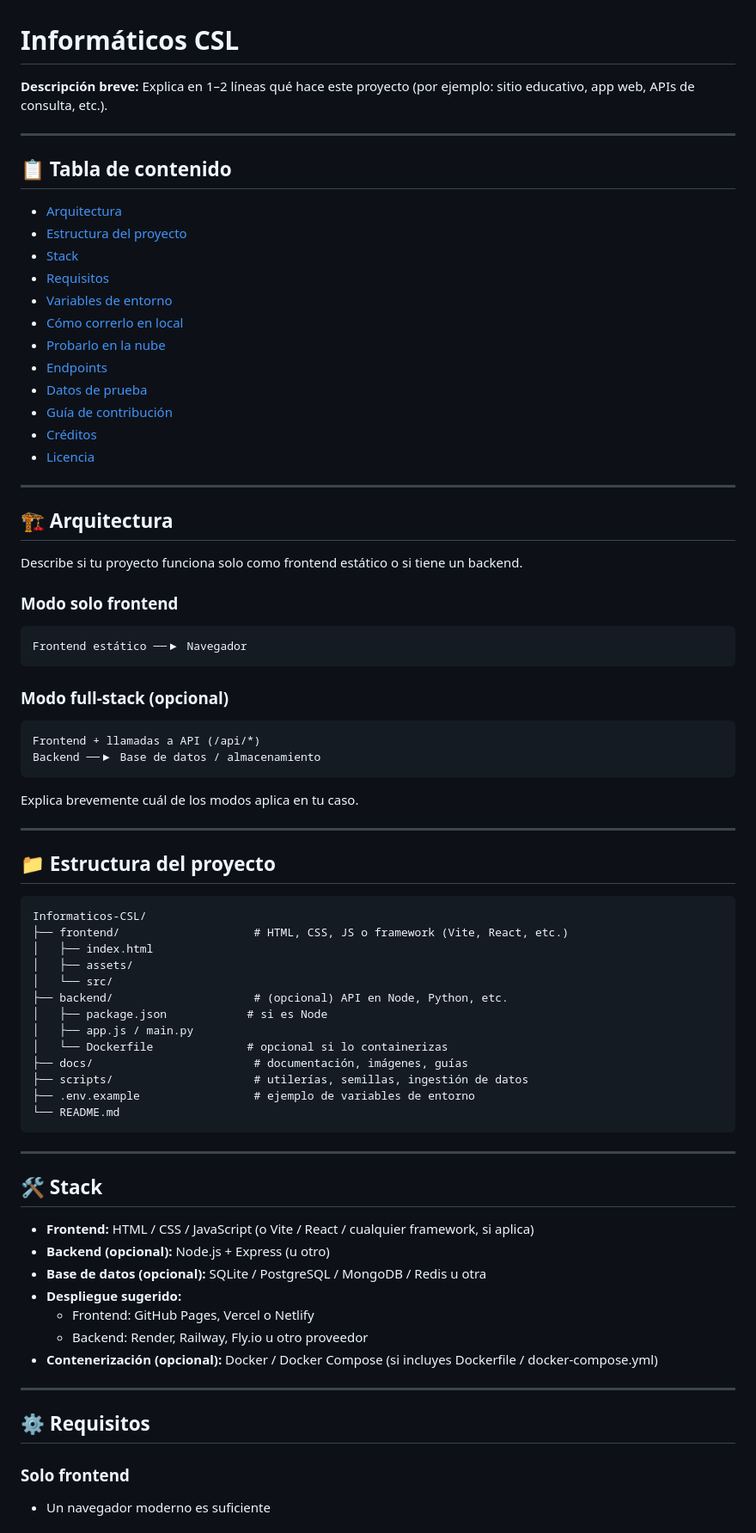
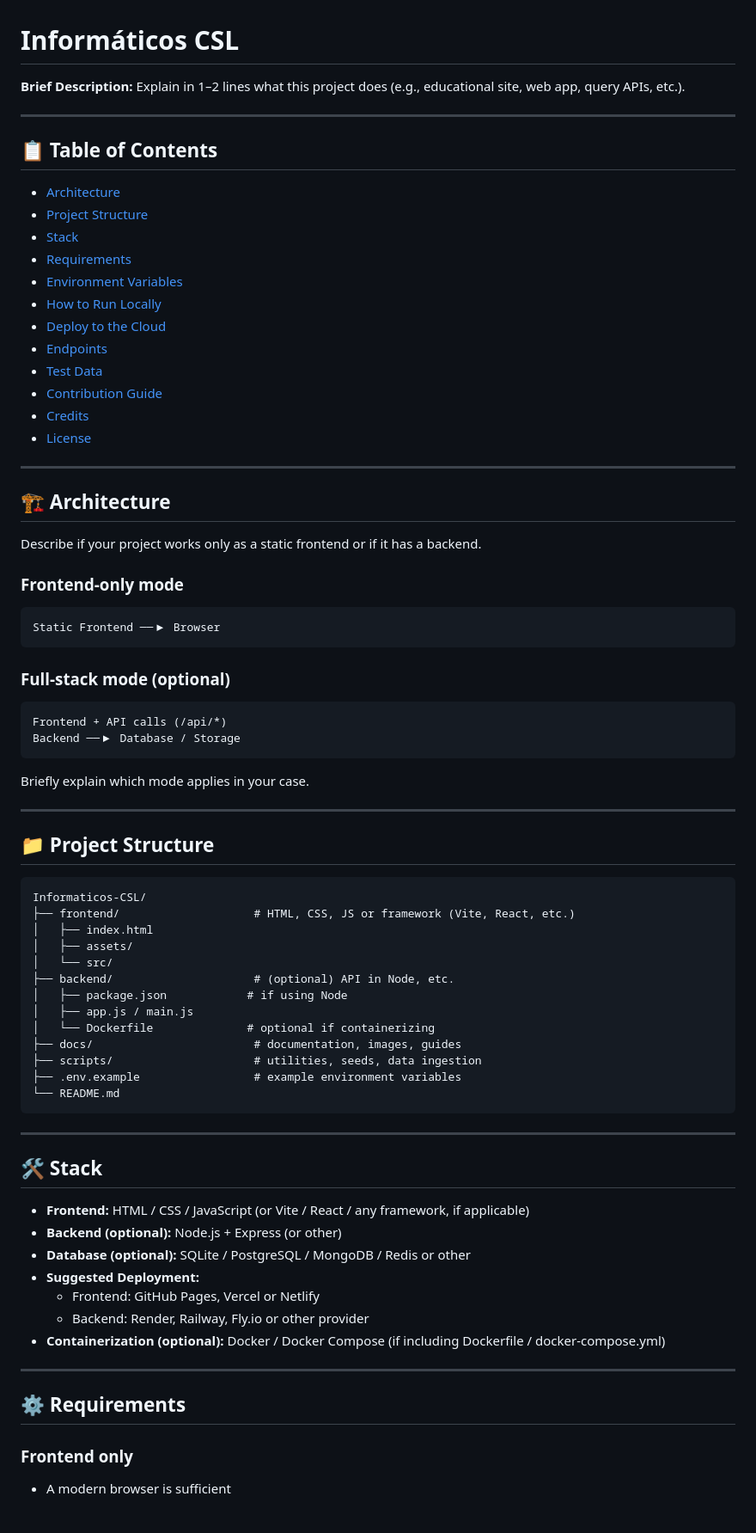
Before and after one commit to lpe228095-maker/Informaticos-CSL, a Markdown page: README.md, the part around the change printed below. Shown: that part at 86% size. GitHub-like rendering.

````diff
--- a/README.md
+++ b/README.md
@@ -1,60 +1,60 @@
 # Informáticos CSL
 
-**Descripción breve:** Explica en 1–2 líneas qué hace este proyecto (por ejemplo: sitio educativo, app web, APIs de consulta, etc.).
+**Brief Description:** Explain in 1–2 lines what this project does (e.g., educational site, web app, query APIs, etc.).
 
 ---
 
-## 📋 Tabla de contenido
+## 📋 Table of Contents
 
-- [Arquitectura](#arquitectura)
-- [Estructura del proyecto](#estructura-del-proyecto)
+- [Architecture](#architecture)
+- [Project Structure](#project-structure)
 - [Stack](#stack)
-- [Requisitos](#requisitos)
-- [Variables de entorno](#variables-de-entorno)
-- [Cómo correrlo en local](#cómo-correrlo-en-local)
-- [Probarlo en la nube](#probarlo-en-la-nube)
+- [Requirements](#requirements)
+- [Environment Variables](#environment-variables)
+- [How to Run Locally](#how-to-run-locally)
+- [Deploy to the Cloud](#deploy-to-the-cloud)
 - [Endpoints](#endpoints)
-- [Datos de prueba](#datos-de-prueba)
-- [Guía de contribución](#guía-de-contribución)
-- [Créditos](#créditos)
-- [Licencia](#licencia)
+- [Test Data](#test-data)
+- [Contribution Guide](#contribution-guide)
+- [Credits](#credits)
+- [License](#license)
 
 ---
 
-## 🏗️ Arquitectura
+## 🏗️ Architecture
 
-Describe si tu proyecto funciona solo como frontend estático o si tiene un backend.
+Describe if your project works only as a static frontend or if it has a backend.
 
-### Modo solo frontend
+### Frontend-only mode
 ```
-Frontend estático ──▶ Navegador
+Static Frontend ──▶ Browser
 ```
 
-### Modo full‑stack (opcional)
+### Full-stack mode (optional)
 ```
-Frontend + llamadas a API (/api/*)
-Backend ──▶ Base de datos / almacenamiento
+Frontend + API calls (/api/*)
+Backend ──▶ Database / Storage
 ```
 
-Explica brevemente cuál de los modos aplica en tu caso.
+Briefly explain which mode applies in your case.
 
 ---
 
-## 📁 Estructura del proyecto
+## 📁 Project Structure
 
 ```
 Informaticos-CSL/
-├── frontend/                    # HTML, CSS, JS o framework (Vite, React, etc.)
+├── frontend/                    # HTML, CSS, JS or framework (Vite, React, etc.)
 │   ├── index.html
 │   ├── assets/
 │   └── src/
-├── backend/                     # (opcional) API en Node, Python, etc.
-│   ├── package.json            # si es Node
-│   ├── app.js / main.py
-│   └── Dockerfile              # opcional si lo containerizas
-├── docs/                        # documentación, imágenes, guías
-├── scripts/                     # utilerías, semillas, ingestión de datos
-├── .env.example                 # ejemplo de variables de entorno
+├── backend/                     # (optional) API in Node, etc.
+│   ├── package.json            # if using Node
+│   ├── app.js / main.js
+│   └── Dockerfile              # optional if containerizing
+├── docs/                        # documentation, images, guides
+├── scripts/                     # utilities, seeds, data ingestion
+├── .env.example                 # example environment variables
 └── README.md
 ```
 
@@ -62,18 +62,18 @@ Informaticos-CSL/
 
 ## 🛠️ Stack
 
-- **Frontend:** HTML / CSS / JavaScript (o Vite / React / cualquier framework, si aplica)
-- **Backend (opcional):** Node.js + Express  (u otro)
-- **Base de datos (opcional):** SQLite / PostgreSQL / MongoDB / Redis u otra
-- **Despliegue sugerido:**
-  - Frontend: GitHub Pages, Vercel o Netlify
-  - Backend: Render, Railway, Fly.io u otro proveedor
-- **Contenerización (opcional):** Docker / Docker Compose (si incluyes Dockerfile / docker-compose.yml)
+- **Frontend:** HTML / CSS / JavaScript (or Vite / React / any framework, if applicable)
+- **Backend (optional):** Node.js + Express (or other)
+- **Database (optional):** SQLite / PostgreSQL / MongoDB / Redis or other
+- **Suggested Deployment:**
+  - Frontend: GitHub Pages, Vercel or Netlify
+  - Backend: Render, Railway, Fly.io or other provider
+- **Containerization (optional):** Docker / Docker Compose (if including Dockerfile / docker-compose.yml)
 
 ---
 
-## ⚙️ Requisitos
+## ⚙️ Requirements
 
-### Solo frontend
-- Un navegador moderno es suficiente
+### Frontend only
+- A modern browser is sufficient
 
````
Also changed, not shown: other parts of README.md (+68 -84 lines).
